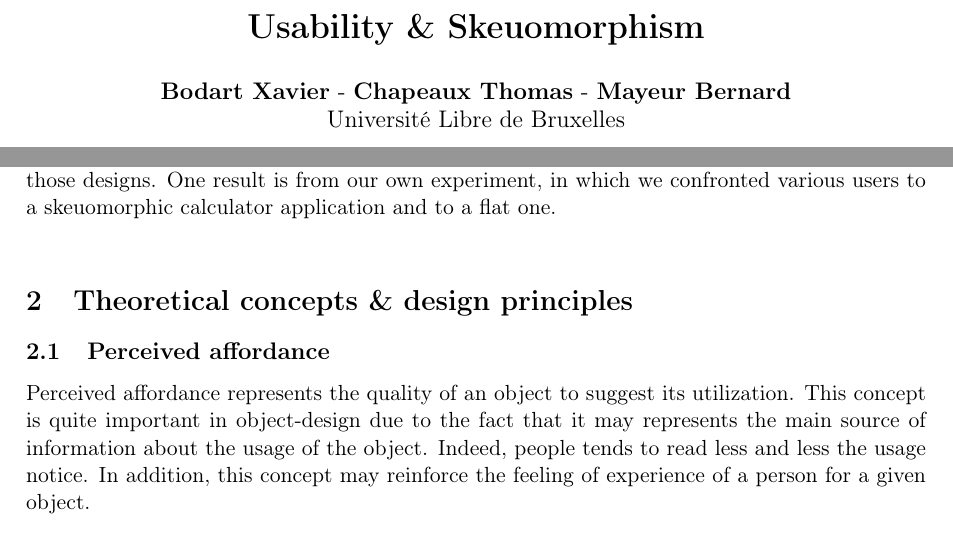
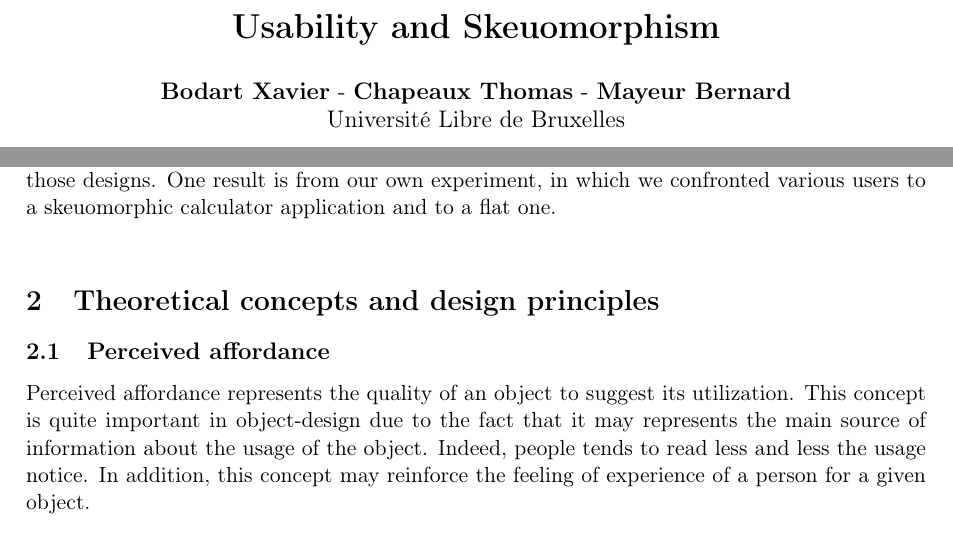
Before and after one commit to bodxav/Usability-Skeuomorphism, a LaTeX document (REPORT.tex): two parts of pages 1 and 3 of 6, joined at a grey line, cut so that both start at the same text. Compiled offline with pdfLaTeX.

Commit message:
replaced & with 'and'

```diff
--- a/REPORT.tex
+++ b/REPORT.tex
@@ -26,7 +26,7 @@
 
 
 \begin{document}
-\title{\textbf{Usability \& Skeuomorphism}}
+\title{\textbf{Usability and Skeuomorphism}}
 \author{\textbf{Bodart Xavier} - \textbf{Chapeaux Thomas} - \textbf{Mayeur Bernard} \\
 Université Libre de Bruxelles}
 
@@ -57,7 +57,7 @@ Then, in Sect.~\ref{sct:history}, we show how those principles can be recognized
 
 Finally, in Sect.~\ref{sct:experiment}, we present experimentation results demonstrating how users react to those designs. One result is from our own experiment, in which we confronted various users to a skeuomorphic calculator application and to a flat one.\\
 
-\section{Theoretical concepts \& design principles}
+\section{Theoretical concepts and design principles}
 \label{sct:theory}
 
     \subsection{Perceived affordance}
```
